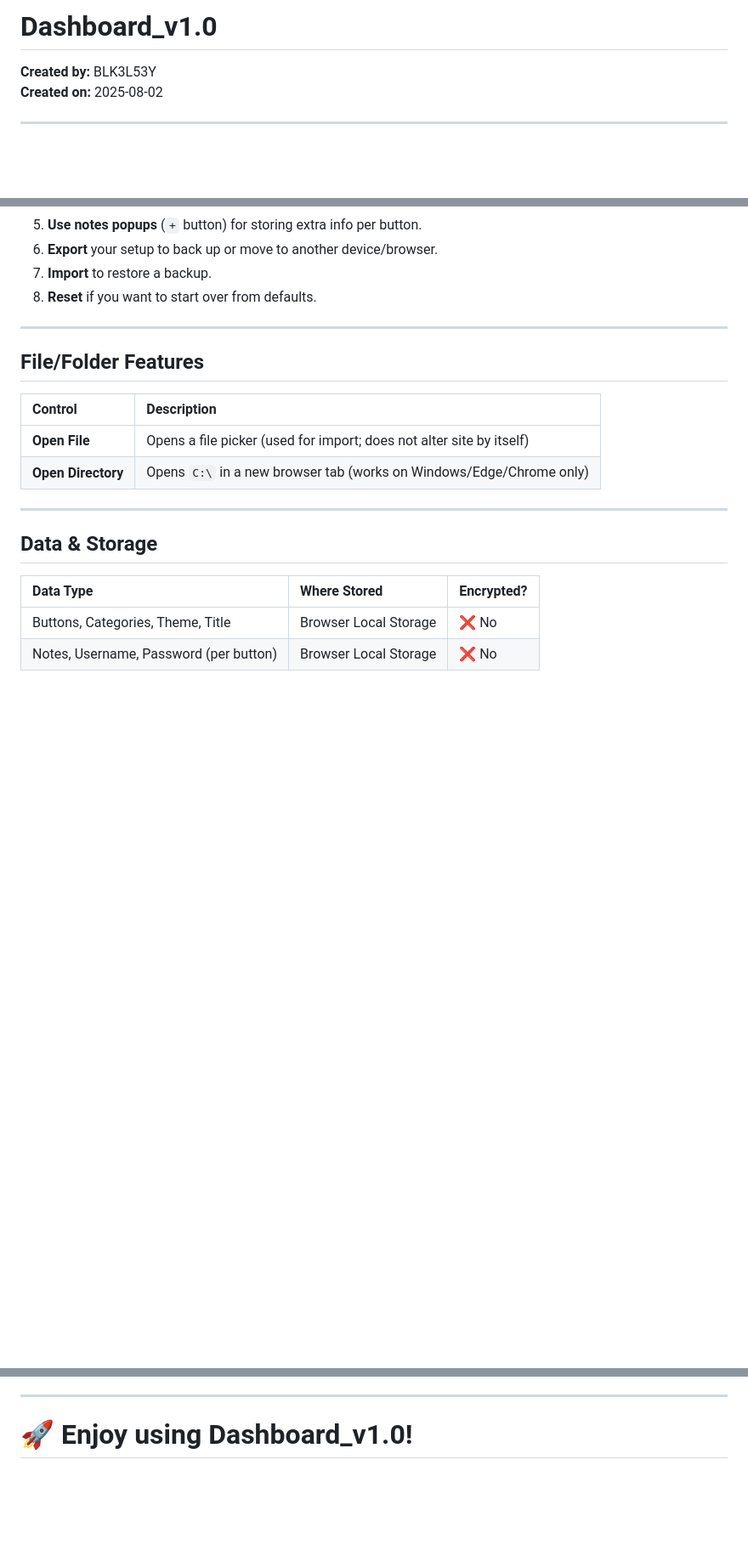
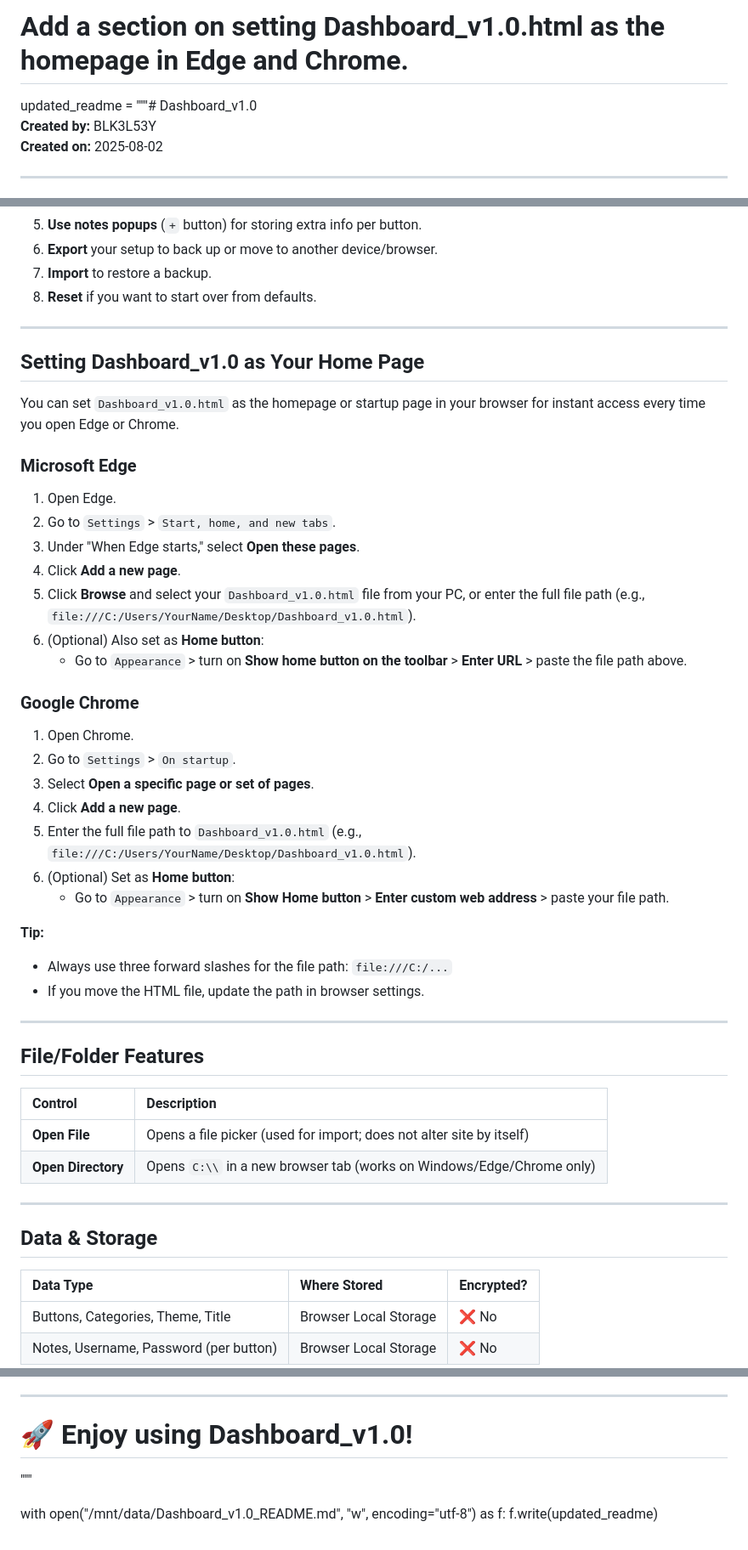
Before and after one commit to BLK3L53Y/Dashboard_v1.0, a Markdown page: README.md, 3 parts joined by grey strips. Shown: that part at 85% size. GitHub-like rendering; blank space fills up the shorter version.

```diff
--- a/README.md
+++ b/README.md
@@ -1,4 +1,5 @@
-# Dashboard_v1.0
+# Add a section on setting Dashboard_v1.0.html as the homepage in Edge and Chrome.
+updated_readme = """# Dashboard_v1.0
 **Created by:** BLK3L53Y
 **Created on:** 2025-08-02
 
@@ -91,12 +92,42 @@ Works best in Microsoft Edge or Google Chrome.
 
 ---
 
+## Setting Dashboard_v1.0 as Your Home Page
+
+You can set `Dashboard_v1.0.html` as the homepage or startup page in your browser for instant access every time you open Edge or Chrome.
+
+### Microsoft Edge
+
+1. Open Edge.
+2. Go to `Settings` > `Start, home, and new tabs`.
+3. Under "When Edge starts," select **Open these pages**.
+4. Click **Add a new page**.
+5. Click **Browse** and select your `Dashboard_v1.0.html` file from your PC, or enter the full file path (e.g., `file:///C:/Users/YourName/Desktop/Dashboard_v1.0.html`).
+6. (Optional) Also set as **Home button**:
+   - Go to `Appearance` > turn on **Show home button on the toolbar** > **Enter URL** > paste the file path above.
+
+### Google Chrome
+
+1. Open Chrome.
+2. Go to `Settings` > `On startup`.
+3. Select **Open a specific page or set of pages**.
+4. Click **Add a new page**.
+5. Enter the full file path to `Dashboard_v1.0.html` (e.g., `file:///C:/Users/YourName/Desktop/Dashboard_v1.0.html`).
+6. (Optional) Set as **Home button**:
+   - Go to `Appearance` > turn on **Show Home button** > **Enter custom web address** > paste your file path.
+
+**Tip:**
+- Always use three forward slashes for the file path: `file:///C:/...`
+- If you move the HTML file, update the path in browser settings.
+
+---
+
 ## File/Folder Features
 
 | Control         | Description |
 |:---------------|:------------|
 | **Open File**  | Opens a file picker (used for import; does not alter site by itself) |
-| **Open Directory** | Opens `C:\` in a new browser tab (works on Windows/Edge/Chrome only) |
+| **Open Directory** | Opens `C:\\` in a new browser tab (works on Windows/Edge/Chrome only) |
 
 ---
 
@@ -149,3 +180,7 @@ Free to modify, remix, or share—credit to [BLK3L53Y](https://github.com/BLK3L5
 ---
 
 # 🚀 Enjoy using Dashboard_v1.0!
+"""
+
+with open("/mnt/data/Dashboard_v1.0_README.md", "w", encoding="utf-8") as f:
+    f.write(updated_readme)
```
Also changed, not shown: other parts of README.md (+1 -1 lines).
